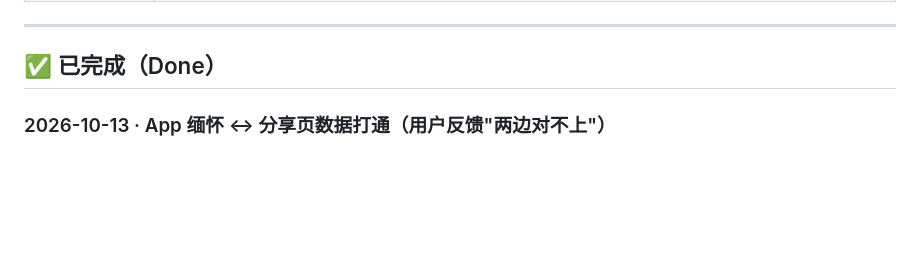
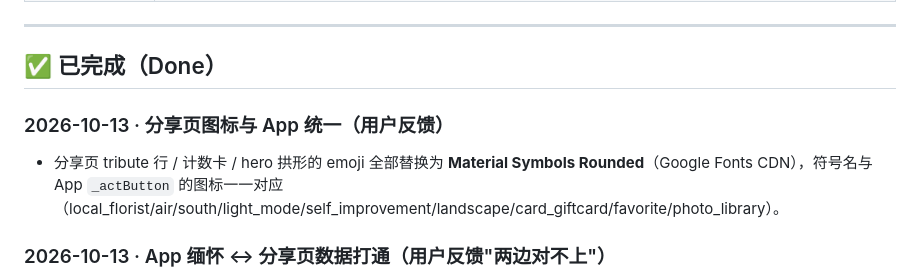
Before and after one commit to shenhuazaiqi/lararium, a Markdown page: PROGRESS.md, the part around the change. Rendered like a GitHub page; blank space fills up the shorter version.

Commit message:
Docs: icon unification recorded

```diff
--- a/PROGRESS.md
+++ b/PROGRESS.md
@@ -26,6 +26,10 @@
 ---
 
 ## ✅ 已完成（Done）
+
+### 2026-10-13 · 分享页图标与 App 统一（用户反馈）
+
+- 分享页 tribute 行 / 计数卡 / hero 拱形的 emoji 全部替换为 **Material Symbols Rounded**（Google Fonts CDN），符号名与 App `_actButton` 的图标一一对应（local_florist/air/south/light_mode/self_improvement/landscape/card_giftcard/favorite/photo_library）。
 
 ### 2026-10-13 · App 缅怀 ↔ 分享页数据打通（用户反馈"两边对不上"）
 
```
